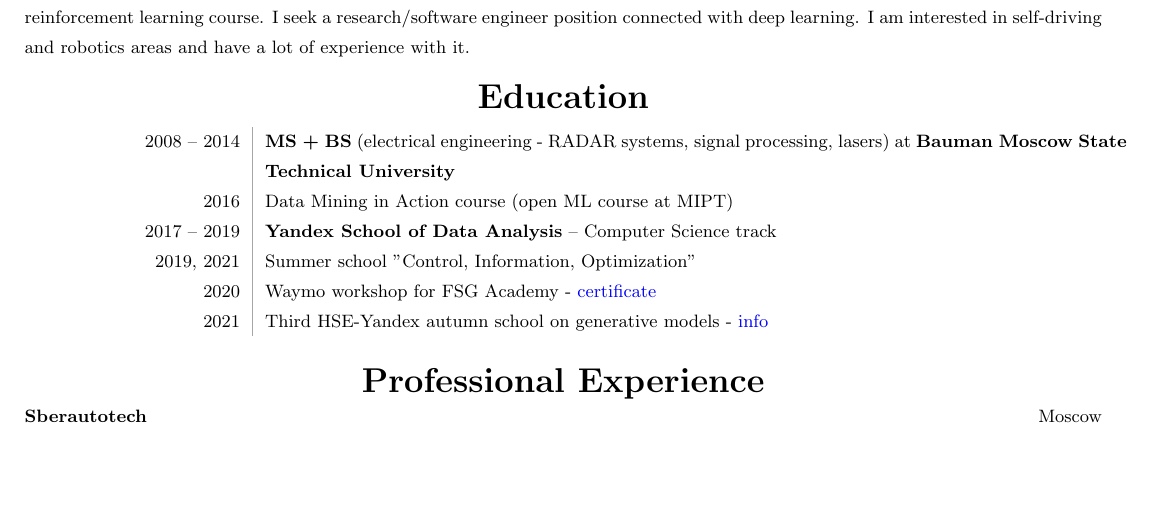
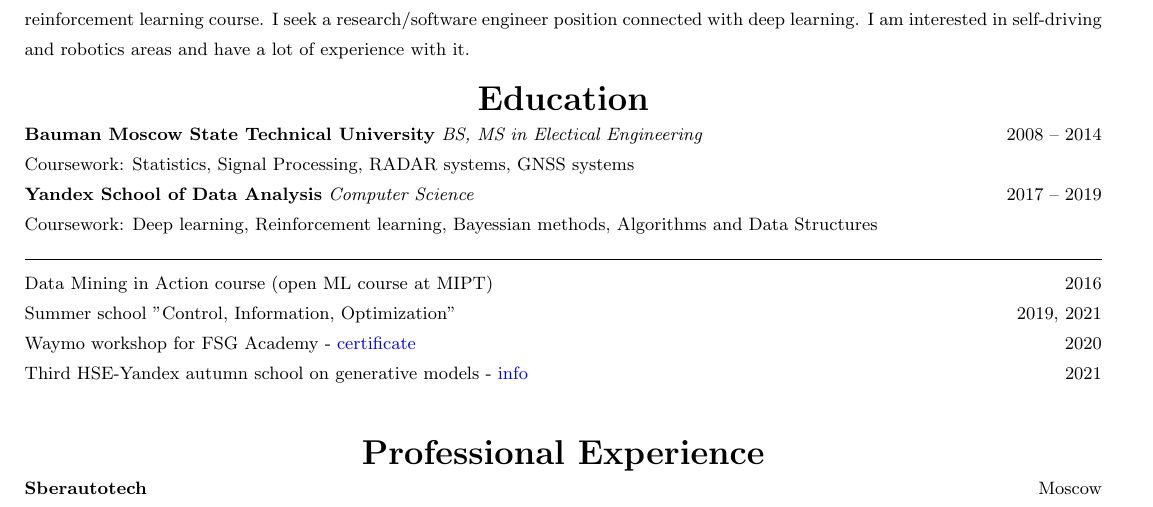
Before and after one commit to kharitonov-ivan/Ivan_Kharitonov_CV, a LaTeX CV (Kharitonov_Ivan_resume/Kharitonov_Ivan_resume.tex, which reads Kharitonov_Ivan_resume/parts/education.tex): part of page 1 of 2 before the commit and part of page 1 of 3 after it, cut so that both start at the same text, the shorter picture padded with empty space. Compiled offline with pdfLaTeX.

Commit message:
clarify education section

```diff
--- a/Kharitonov_Ivan_resume/parts/education.tex
+++ b/Kharitonov_Ivan_resume/parts/education.tex
@@ -1,9 +1,12 @@
 \section*{\sectionformat Education}
-\begin{tabular}{@{}L!{\VRule}R}
-    2008 -- 2014 & \textbf{MS + BS} (electrical engineering - RADAR systems, signal processing, lasers) at \textbf{Bauman Moscow State Technical University} \\
-    2016         & Data Mining in Action course (open ML course at MIPT)                                                                                     \\
-    2017 -- 2019 & \textbf{Yandex School of Data Analysis} -- Computer Science track                                                                         \\
-    2019, 2021   & Summer school "Control, Information, Optimization"                                                                                        \\
-    2020         & Waymo workshop for FSG Academy - \href{https://drive.google.com/file/d/1-WxECccxBrRWIvEt9WQeXKTueiF658r7/view?usp=sharing}{certificate}   \\
-    2021         & Third HSE-Yandex autumn school on generative models - \href{https://indico.cern.ch/event/1082512/timetable/#20211123}{info}               \\
-\end{tabular}
+\textbf{Bauman Moscow State Technical University} \textit{BS, MS in Electical Engineering} \hfill 2008 -- 2014 \\
+Coursework: Statistics, Signal Processing, RADAR systems, GNSS systems \\
+%
+\textbf{Yandex School of Data Analysis} \textit{Computer Science} \hfill 2017 -- 2019 \\
+Coursework: Deep learning, Reinforcement learning, Bayessian methods, Algorithms and Data Structures
+%
+\horizontalline
+Data Mining in Action course (open ML course at MIPT)                                                                                   \hfill    2016         \\
+Summer school "Control, Information, Optimization"                                                                                        \hfill  2019, 2021   \\
+Waymo workshop for FSG Academy - \href{https://drive.google.com/file/d/1-WxECccxBrRWIvEt9WQeXKTueiF658r7/view?usp=sharing}{certificate}   \hfill  2020         \\
+Third HSE-Yandex autumn school on generative models - \href{https://indico.cern.ch/event/1082512/timetable/#20211123}{info}               \hfill  2021         \\
```
